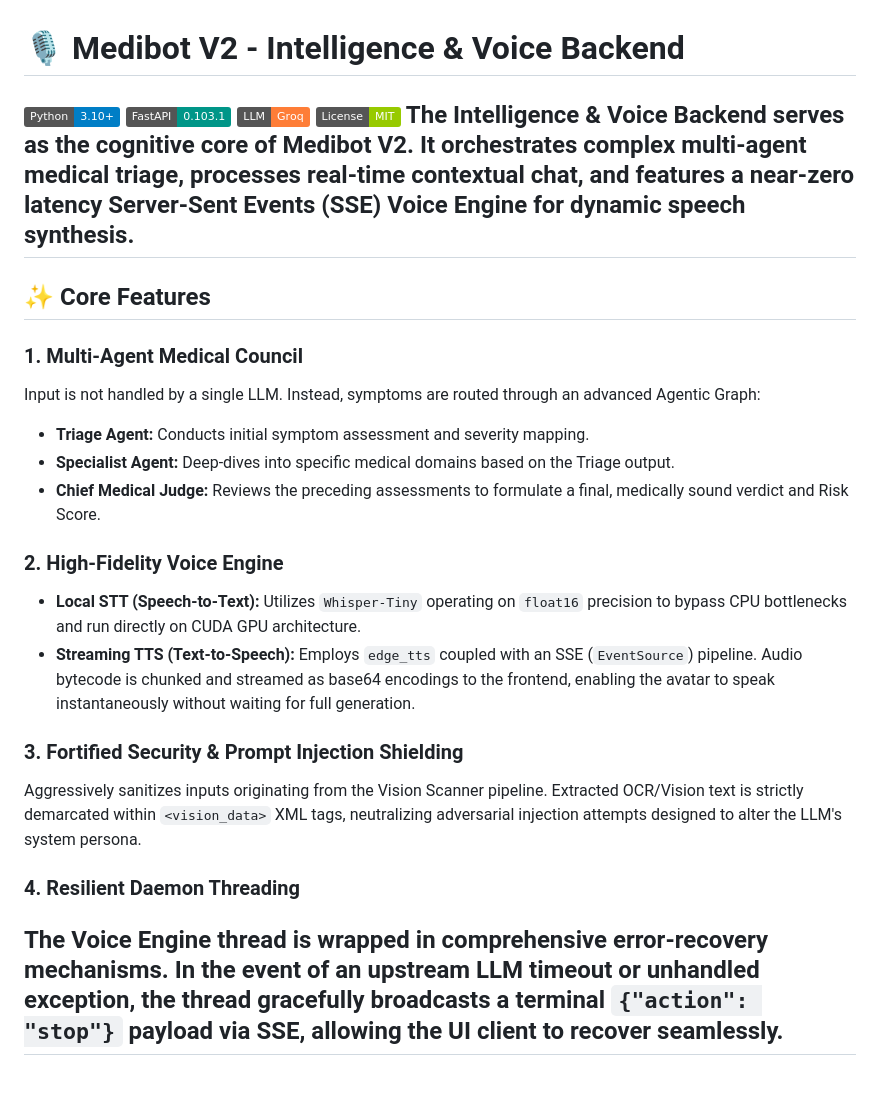
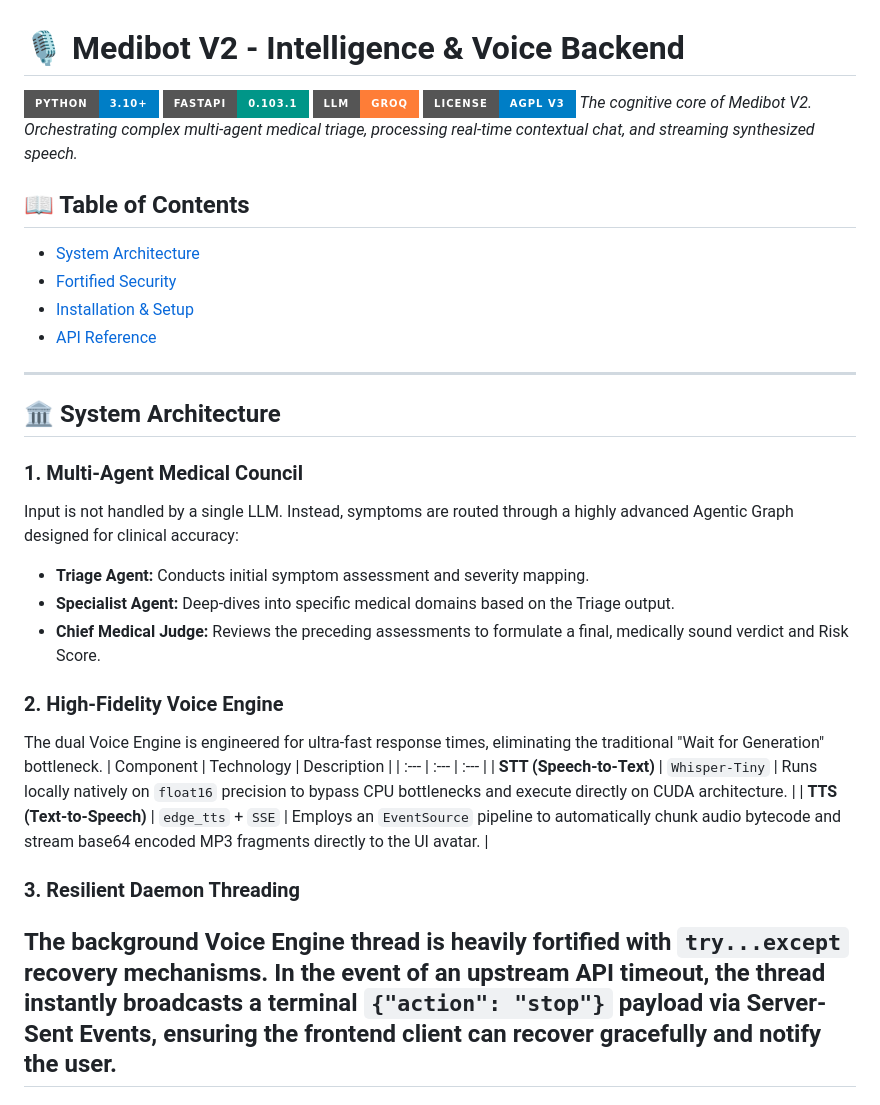
Before and after one commit to LAN-SHLOK/medibot-backend, a Markdown page: README.md, the part around one of its changes. GitHub-like rendering; badges without logos.

```diff
--- a/README.md
+++ b/README.md
@@ -1,21 +1,27 @@
 # 🎙️ Medibot V2 - Intelligence & Voice Backend
-![Python](https://img.shields.io/badge/Python-3.10%2B-blue)
-![FastAPI](https://img.shields.io/badge/FastAPI-0.103.1-009688)
-![Groq](https://img.shields.io/badge/LLM-Groq-orange)
-![License](https://img.shields.io/badge/License-MIT-green)
-The **Intelligence & Voice Backend** serves as the cognitive core of Medibot V2. It orchestrates complex multi-agent medical triage, processes real-time contextual chat, and features a near-zero latency Server-Sent Events (SSE) Voice Engine for dynamic speech synthesis.
+[![Python](https://img.shields.io/badge/Python-3.10%2B-blue?style=for-the-badge&logo=python&logoColor=white)](https://www.python.org/)
+[![FastAPI](https://img.shields.io/badge/FastAPI-0.103.1-009688?style=for-the-badge&logo=fastapi&logoColor=white)](https://fastapi.tiangolo.com/)
+[![Groq](https://img.shields.io/badge/LLM-Groq-orange?style=for-the-badge)](https://groq.com/)
+[![License: AGPL v3](https://img.shields.io/badge/License-AGPL_v3-blue.svg?style=for-the-badge)](https://www.gnu.org/licenses/agpl-3.0)
+*The cognitive core of Medibot V2. Orchestrating complex multi-agent medical triage, processing real-time contextual chat, and streaming synthesized speech.*
+## 📖 Table of Contents
+- [System Architecture](#-system-architecture)
+- [Fortified Security](#-fortified-security)
+- [Installation & Setup](#-installation--setup)
+- [API Reference](#-api-reference)
 ---
-## ✨ Core Features
+## 🏛️ System Architecture
 ### 1. Multi-Agent Medical Council
-Input is not handled by a single LLM. Instead, symptoms are routed through an advanced Agentic Graph:
-- **Triage Agent:** Conducts initial symptom assessment and severity mapping.
-- **Specialist Agent:** Deep-dives into specific medical domains based on the Triage output.
-- **Chief Medical Judge:** Reviews the preceding assessments to formulate a final, medically sound verdict and Risk Score.
+Input is not handled by a single LLM. Instead, symptoms are routed through a highly advanced Agentic Graph designed for clinical accuracy:
+* **Triage Agent:** Conducts initial symptom assessment and severity mapping.
+* **Specialist Agent:** Deep-dives into specific medical domains based on the Triage output.
+* **Chief Medical Judge:** Reviews the preceding assessments to formulate a final, medically sound verdict and Risk Score.
 ### 2. High-Fidelity Voice Engine
-- **Local STT (Speech-to-Text):** Utilizes `Whisper-Tiny` operating on `float16` precision to bypass CPU bottlenecks and run directly on CUDA GPU architecture.
-- **Streaming TTS (Text-to-Speech):** Employs `edge_tts` coupled with an SSE (`EventSource`) pipeline. Audio bytecode is chunked and streamed as base64 encodings to the frontend, enabling the avatar to speak instantaneously without waiting for full generation.
-### 3. Fortified Security & Prompt Injection Shielding
-Aggressively sanitizes inputs originating from the Vision Scanner pipeline. Extracted OCR/Vision text is strictly demarcated within `<vision_data>` XML tags, neutralizing adversarial injection attempts designed to alter the LLM's system persona.
-### 4. Resilient Daemon Threading
-The Voice Engine thread is wrapped in comprehensive error-recovery mechanisms. In the event of an upstream LLM timeout or unhandled exception, the thread gracefully broadcasts a terminal `{"action": "stop"}` payload via SSE, allowing the UI client to recover seamlessly.
+The dual Voice Engine is engineered for ultra-fast response times, eliminating the traditional "Wait for Generation" bottleneck.
+| Component | Technology | Description |
+| :--- | :--- | :--- |
+| **STT (Speech-to-Text)** | `Whisper-Tiny` | Runs locally natively on `float16` precision to bypass CPU bottlenecks and execute directly on CUDA architecture. |
+| **TTS (Text-to-Speech)** | `edge_tts` + `SSE` | Employs an `EventSource` pipeline to automatically chunk audio bytecode and stream base64 encoded MP3 fragments directly to the UI avatar. |
+### 3. Resilient Daemon Threading
+The background Voice Engine thread is heavily fortified with `try...except` recovery mechanisms. In the event of an upstream API timeout, the thread instantly broadcasts a terminal `{"action": "stop"}` payload via Server-Sent Events, ensuring the frontend client can recover gracefully and notify the user.
 ---
```
Also changed, not shown: other parts of README.md (+56 -35 lines).
